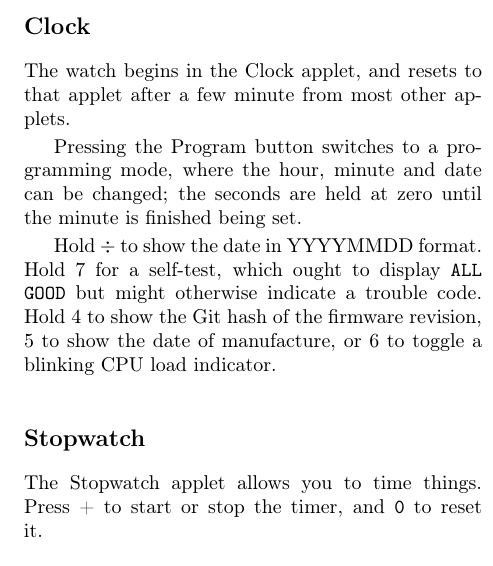
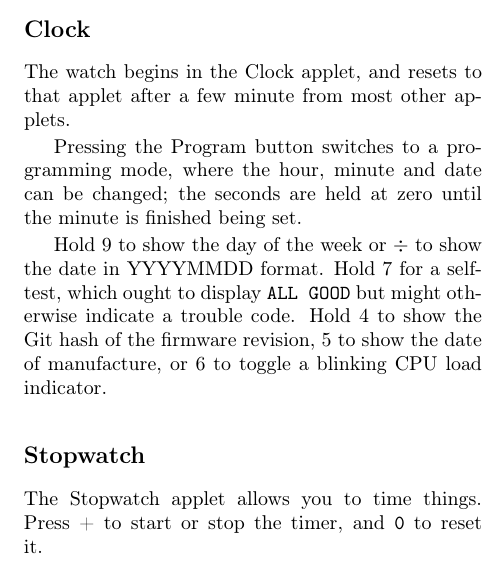
Before and after one commit to travisgoodspeed/goodwatch, a LaTeX document (userguide/guide.tex): part of one column of the page, cut so that both start at the same text. Compiled offline with pdfLaTeX.

Commit message:
Updates user guide to show day of week in #43.

```diff
--- a/userguide/guide.tex
+++ b/userguide/guide.tex
@@ -45,11 +45,11 @@ Pressing the Program button switches to a programming mode, where the
 hour, minute and date can be changed; the seconds are held at zero
 until the minute is finished being set.
 
-Hold $\div$ to show the date in YYYYMMDD format.  Hold 7 for a
-self-test, which ought to display {\tt ALL GOOD} but might otherwise
-indicate a trouble code.  Hold 4 to show the Git hash of the firmware
-revision, 5 to show the date of manufacture, or 6 to toggle a blinking
-CPU load indicator.
+Hold 9 to show the day of the week or $\div$ to show the date in
+YYYYMMDD format.  Hold 7 for a self-test, which ought to display {\tt
+  ALL GOOD} but might otherwise indicate a trouble code.  Hold 4 to
+show the Git hash of the firmware revision, 5 to show the date of
+manufacture, or 6 to toggle a blinking CPU load indicator.
 
 \subsection*{Stopwatch}
 
```
